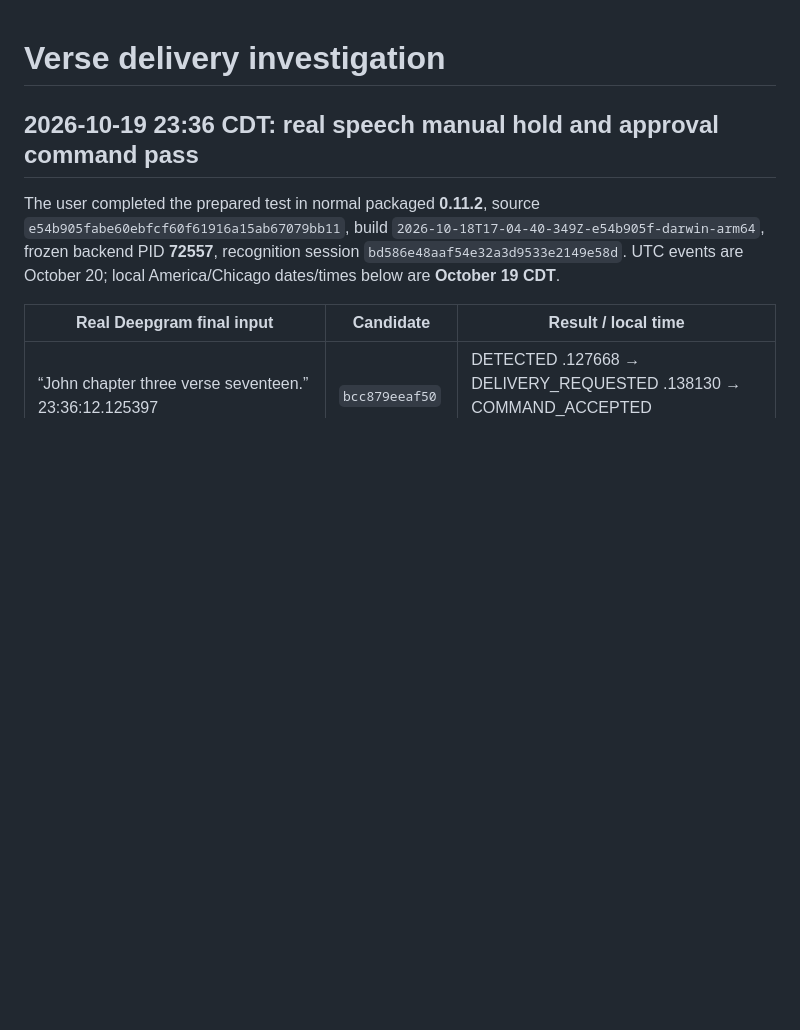
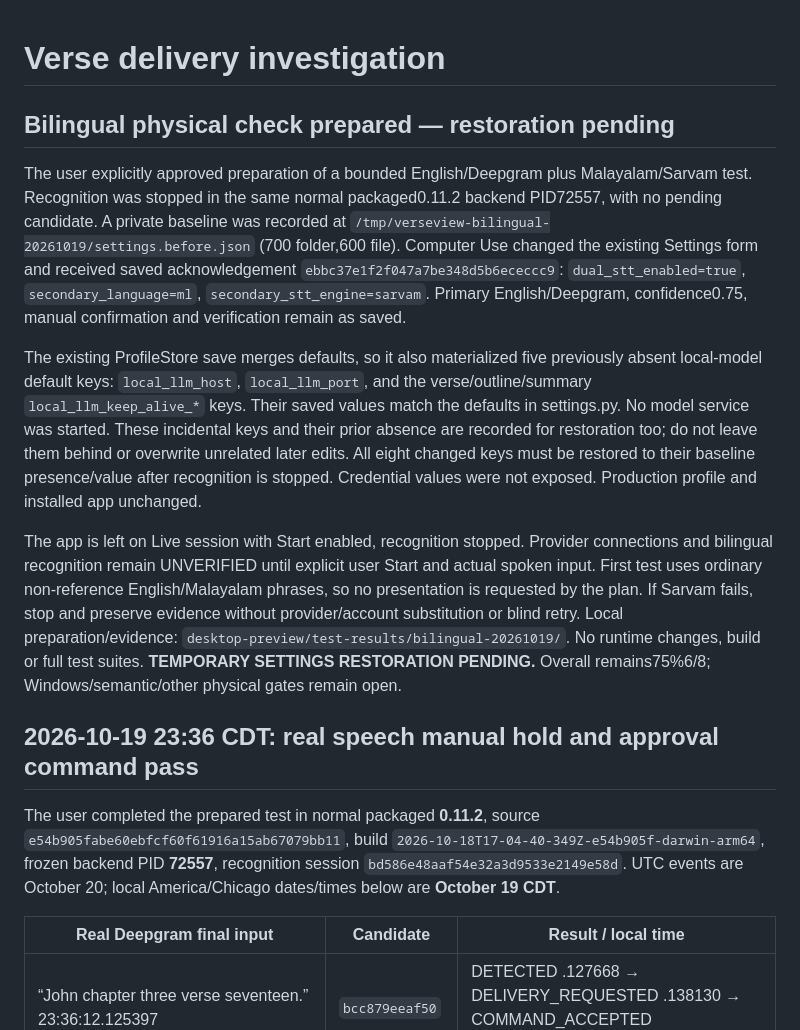
Before and after one commit to KevinAwesomeCoding/VerseView-Detector, a Markdown page: docs/DELIVERY_INVESTIGATION.md, the part around the change. Rendered like a GitHub page; blank space fills up the shorter version.

Commit message:
Record bounded bilingual test setup and restoration baseline

```diff
--- a/docs/DELIVERY_INVESTIGATION.md
+++ b/docs/DELIVERY_INVESTIGATION.md
@@ -1,4 +1,34 @@
 # Verse delivery investigation
+
+## Bilingual physical check prepared — restoration pending
+
+The user explicitly approved preparation of a bounded English/Deepgram plus
+Malayalam/Sarvam test. Recognition was stopped in the same normal packaged0.11.2
+backend PID72557, with no pending candidate. A private baseline was recorded at
+`/tmp/verseview-bilingual-20261019/settings.before.json` (700 folder,600 file).
+Computer Use changed the existing Settings form and received saved acknowledgement
+`ebbc37e1f2f047a7be348d5b6ececcc9`: `dual_stt_enabled=true`,
+`secondary_language=ml`, `secondary_stt_engine=sarvam`. Primary English/Deepgram,
+confidence0.75, manual confirmation and verification remain as saved.
+
+The existing ProfileStore save merges defaults, so it also materialized five
+previously absent local-model default keys: `local_llm_host`, `local_llm_port`,
+and the verse/outline/summary `local_llm_keep_alive_*` keys. Their saved values
+match the defaults in settings.py. No model service was started. These incidental
+keys and their prior absence are recorded for restoration too; do not leave them
+behind or overwrite unrelated later edits. All eight changed keys must be restored
+to their baseline presence/value after recognition is stopped. Credential values
+were not exposed. Production profile and installed app unchanged.
+
+The app is left on Live session with Start enabled, recognition stopped. Provider
+connections and bilingual recognition remain UNVERIFIED until explicit user Start
+and actual spoken input. First test uses ordinary non-reference English/Malayalam
+phrases, so no presentation is requested by the plan. If Sarvam fails, stop and
+preserve evidence without provider/account substitution or blind retry.
+Local preparation/evidence: `desktop-preview/test-results/bilingual-20261019/`.
+No runtime changes, build or full test suites. **TEMPORARY SETTINGS RESTORATION
+PENDING.** Overall remains75%6/8; Windows/semantic/other physical gates remain open.
+
 
 ## 2026-10-19 23:36 CDT: real speech manual hold and approval command pass
 
```
